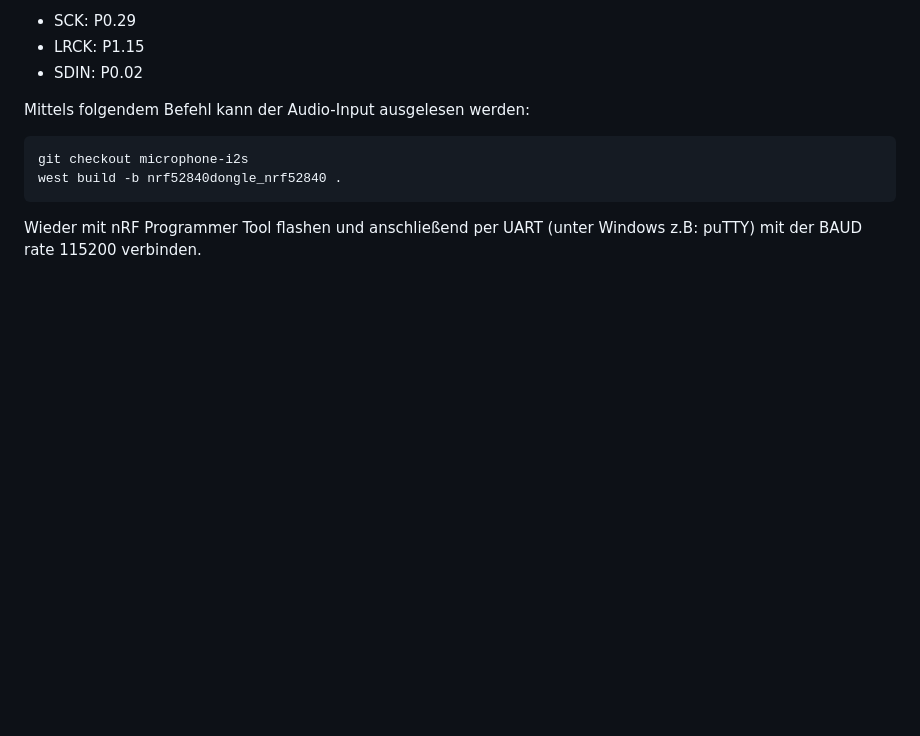
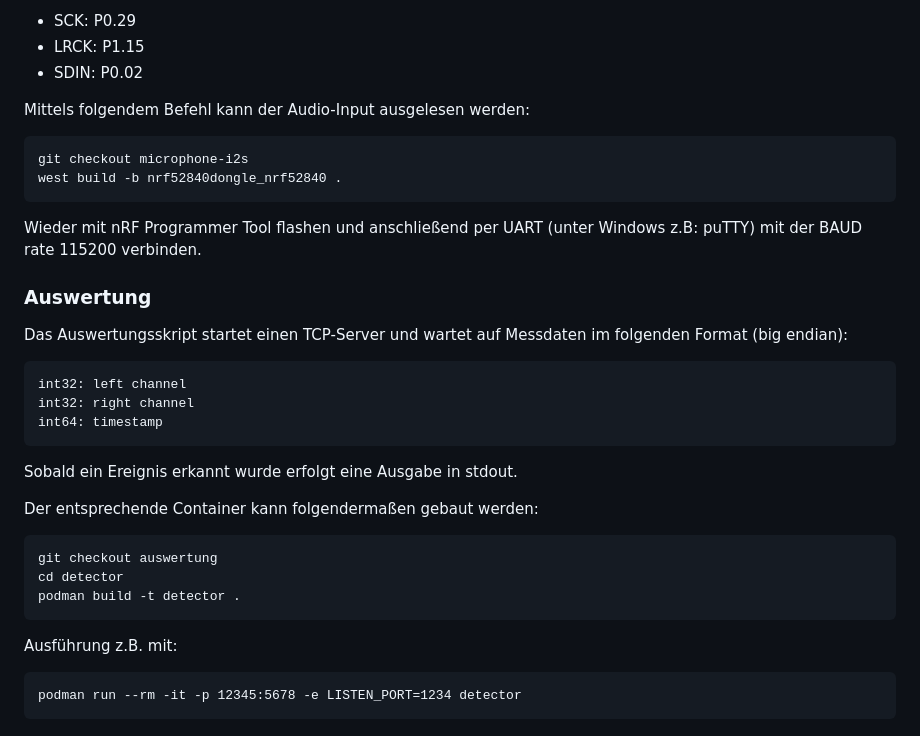
Before and after one commit to IP-VS/Connected-Roads, a Markdown page: README.md, the part around the change. GitHub-like rendering; blank space fills up the shorter version.

Commit message:
detector documentation

````diff
--- a/README.md
+++ b/README.md
@@ -85,3 +85,28 @@ Mittels folgendem Befehl kann der Audio-Input ausgelesen werden:
     west build -b nrf52840dongle_nrf52840 .
 
 Wieder mit nRF Programmer Tool flashen und anschließend per UART (unter Windows z.B: puTTY) mit der BAUD rate 115200 verbinden.
+
+### Auswertung
+
+Das Auswertungsskript startet einen TCP-Server und wartet auf Messdaten im folgenden Format (big endian):
+
+```
+int32: left channel
+int32: right channel
+int64: timestamp
+```
+
+Sobald ein Ereignis erkannt wurde erfolgt eine Ausgabe in stdout.
+
+Der entsprechende Container kann folgendermaßen gebaut werden:
+
+```
+git checkout auswertung
+cd detector
+podman build -t detector .
+```
+
+Ausführung z.B. mit:
+```
+podman run --rm -it -p 12345:5678 -e LISTEN_PORT=1234 detector
+```
````
